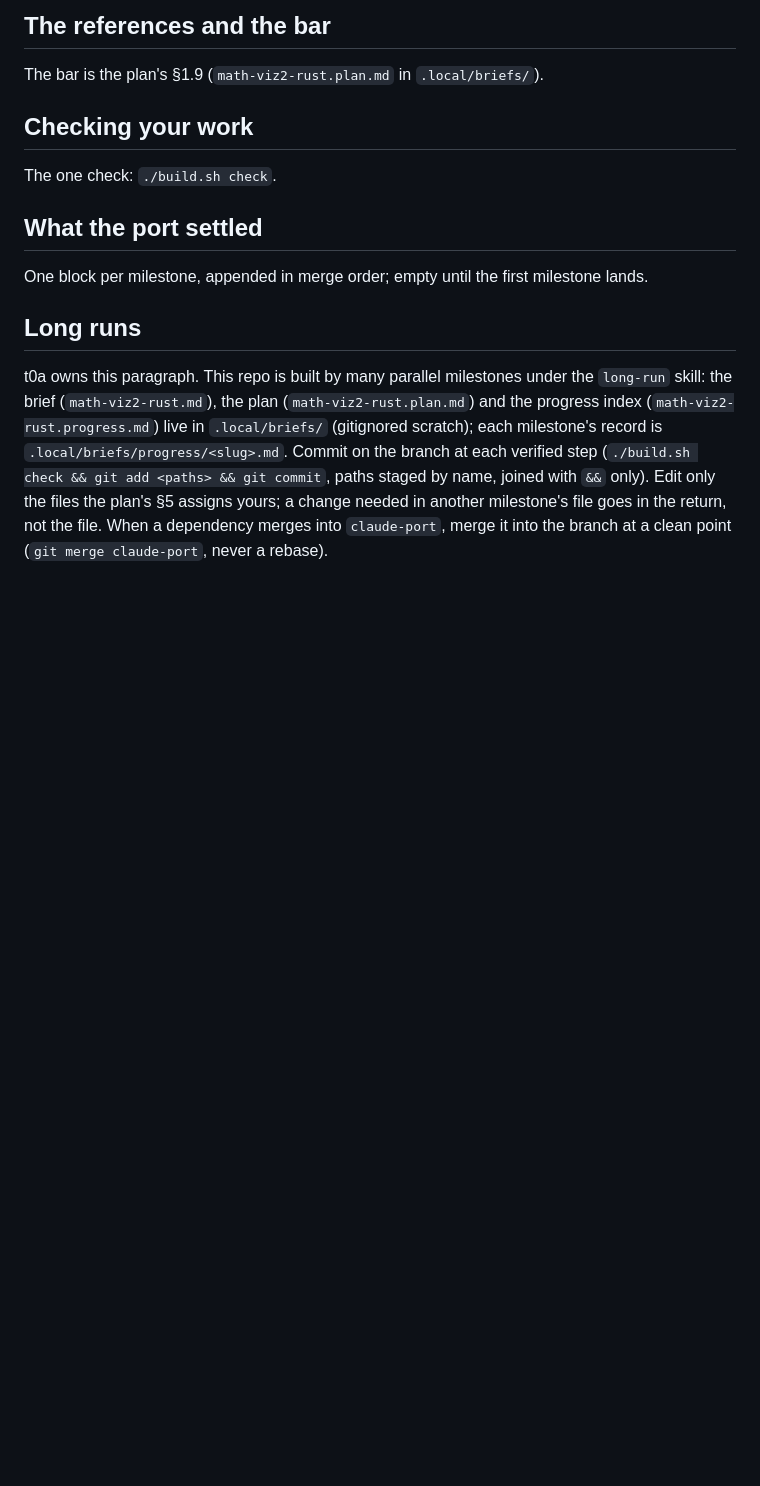
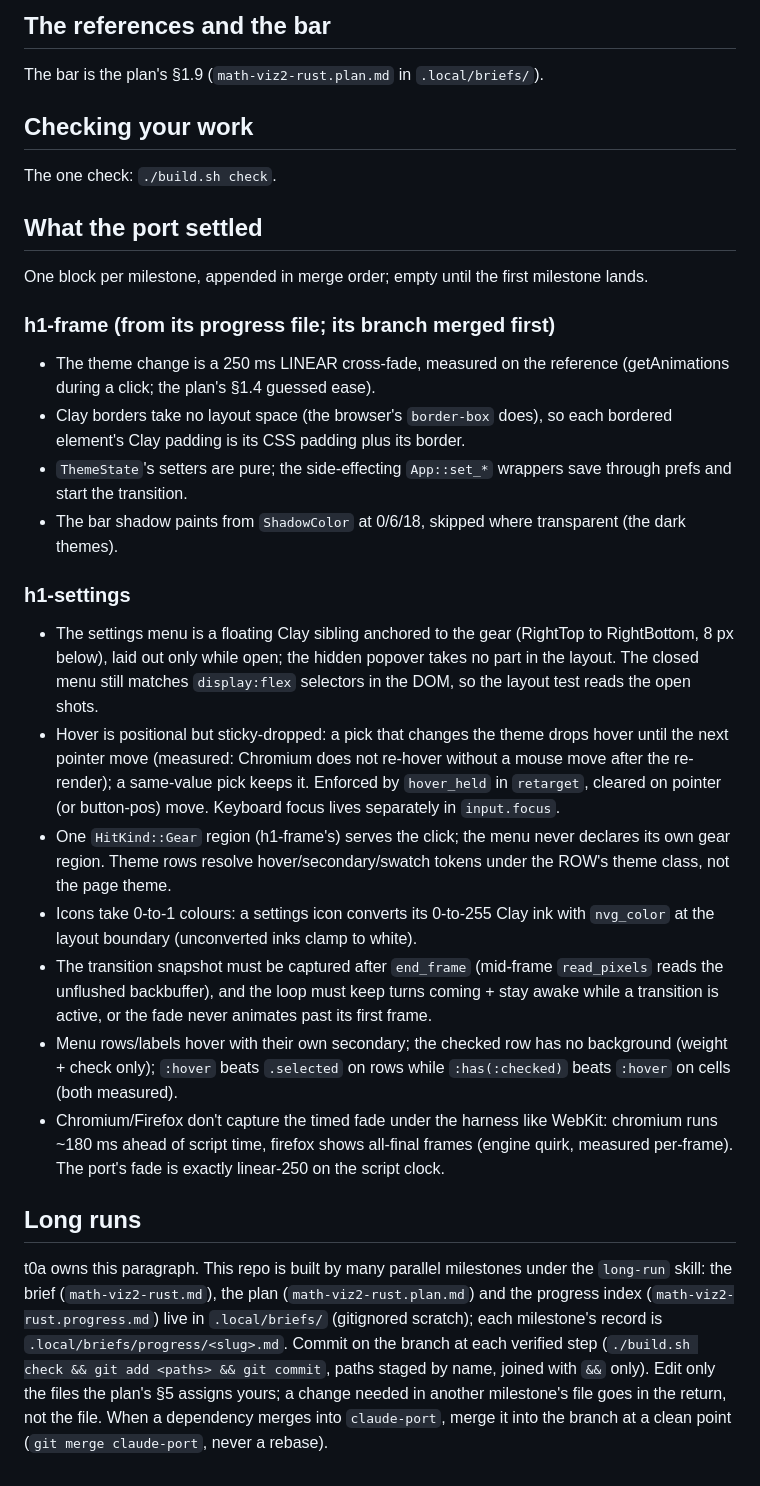
Before and after one commit to niels4/math-viz-rust, a Markdown page: CLAUDE.md, the part around the change. GitHub-like rendering; blank space fills up the shorter version.

Commit message:
h1-settings: hover hold, conditional drop, retarget shadow fix; CLAUDE.md blocks

```diff
--- a/CLAUDE.md
+++ b/CLAUDE.md
@@ -87,6 +87,23 @@ The one check: `./build.sh check`.
 
 One block per milestone, appended in merge order; empty until the first milestone lands.
 
+### h1-frame (from its progress file; its branch merged first)
+
+- The theme change is a 250 ms LINEAR cross-fade, measured on the reference (getAnimations during a click; the plan's §1.4 guessed ease).
+- Clay borders take no layout space (the browser's `border-box` does), so each bordered element's Clay padding is its CSS padding plus its border.
+- `ThemeState`'s setters are pure; the side-effecting `App::set_*` wrappers save through prefs and start the transition.
+- The bar shadow paints from `ShadowColor` at 0/6/18, skipped where transparent (the dark themes).
+
+### h1-settings
+
+- The settings menu is a floating Clay sibling anchored to the gear (RightTop to RightBottom, 8 px below), laid out only while open; the hidden popover takes no part in the layout. The closed menu still matches `display:flex` selectors in the DOM, so the layout test reads the open shots.
+- Hover is positional but sticky-dropped: a pick that changes the theme drops hover until the next pointer move (measured: Chromium does not re-hover without a mouse move after the re-render); a same-value pick keeps it. Enforced by `hover_held` in `retarget`, cleared on pointer (or button-pos) move. Keyboard focus lives separately in `input.focus`.
+- One `HitKind::Gear` region (h1-frame's) serves the click; the menu never declares its own gear region. Theme rows resolve hover/secondary/swatch tokens under the ROW's theme class, not the page theme.
+- Icons take 0-to-1 colours: a settings icon converts its 0-to-255 Clay ink with `nvg_color` at the layout boundary (unconverted inks clamp to white).
+- The transition snapshot must be captured after `end_frame` (mid-frame `read_pixels` reads the unflushed backbuffer), and the loop must keep turns coming + stay awake while a transition is active, or the fade never animates past its first frame.
+- Menu rows/labels hover with their own secondary; the checked row has no background (weight + check only); `:hover` beats `.selected` on rows while `:has(:checked)` beats `:hover` on cells (both measured).
+- Chromium/Firefox don't capture the timed fade under the harness like WebKit: chromium runs ~180 ms ahead of script time, firefox shows all-final frames (engine quirk, measured per-frame). The port's fade is exactly linear-250 on the script clock.
+
 ## Long runs
 
 t0a owns this paragraph. This repo is built by many parallel milestones under the `long-run` skill: the brief (`math-viz2-rust.md`), the plan (`math-viz2-rust.plan.md`) and the progress index (`math-viz2-rust.progress.md`) live in `.local/briefs/` (gitignored scratch); each milestone's record is `.local/briefs/progress/<slug>.md`. Commit on the branch at each verified step (`./build.sh check && git add <paths> && git commit`, paths staged by name, joined with `&&` only). Edit only the files the plan's §5 assigns yours; a change needed in another milestone's file goes in the return, not the file. When a dependency merges into `claude-port`, merge it into the branch at a clean point (`git merge claude-port`, never a rebase).
```
